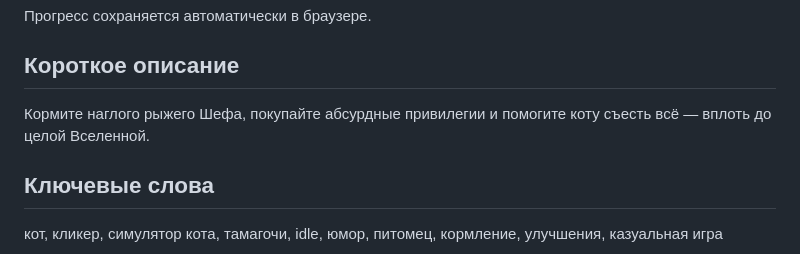
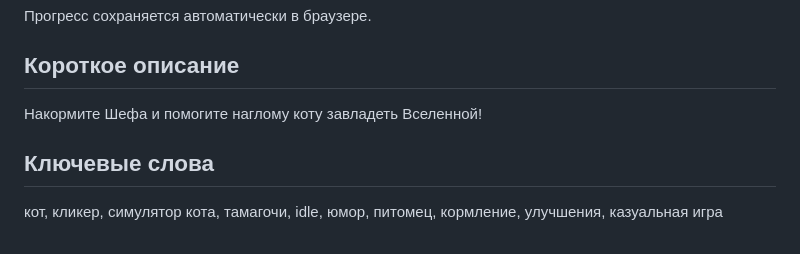
Before and after one commit to shi580927-blip/absurd8, a Markdown page: YANDEX-SUBMISSION.md, the part around the change. GitHub-like rendering.

Commit message:
Fit Yandex short description limit

```diff
--- a/YANDEX-SUBMISSION.md
+++ b/YANDEX-SUBMISSION.md
@@ -29,7 +29,7 @@
 
 ## Короткое описание
 
-Кормите наглого рыжего Шефа, покупайте абсурдные привилегии и помогите коту съесть всё — вплоть до целой Вселенной.
+Накормите Шефа и помогите наглому коту завладеть Вселенной!
 
 ## Ключевые слова
 
```
